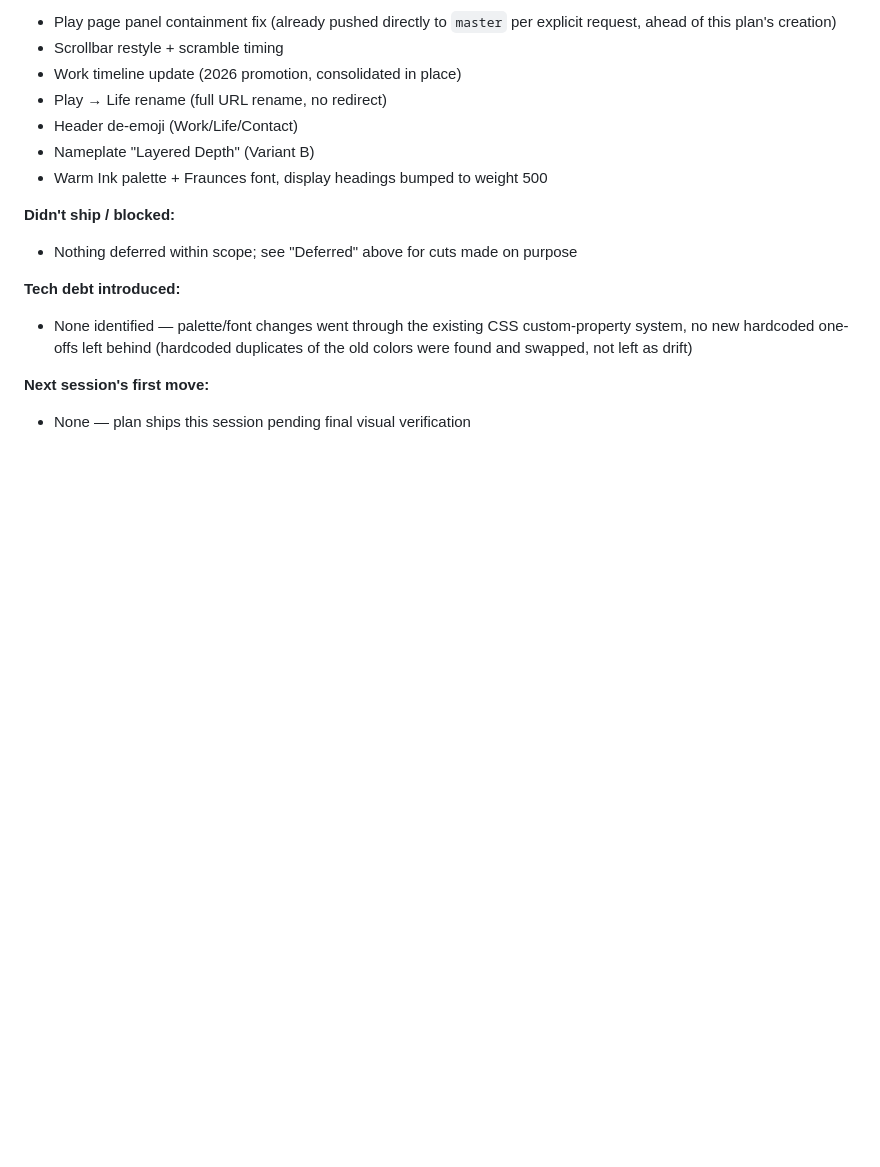
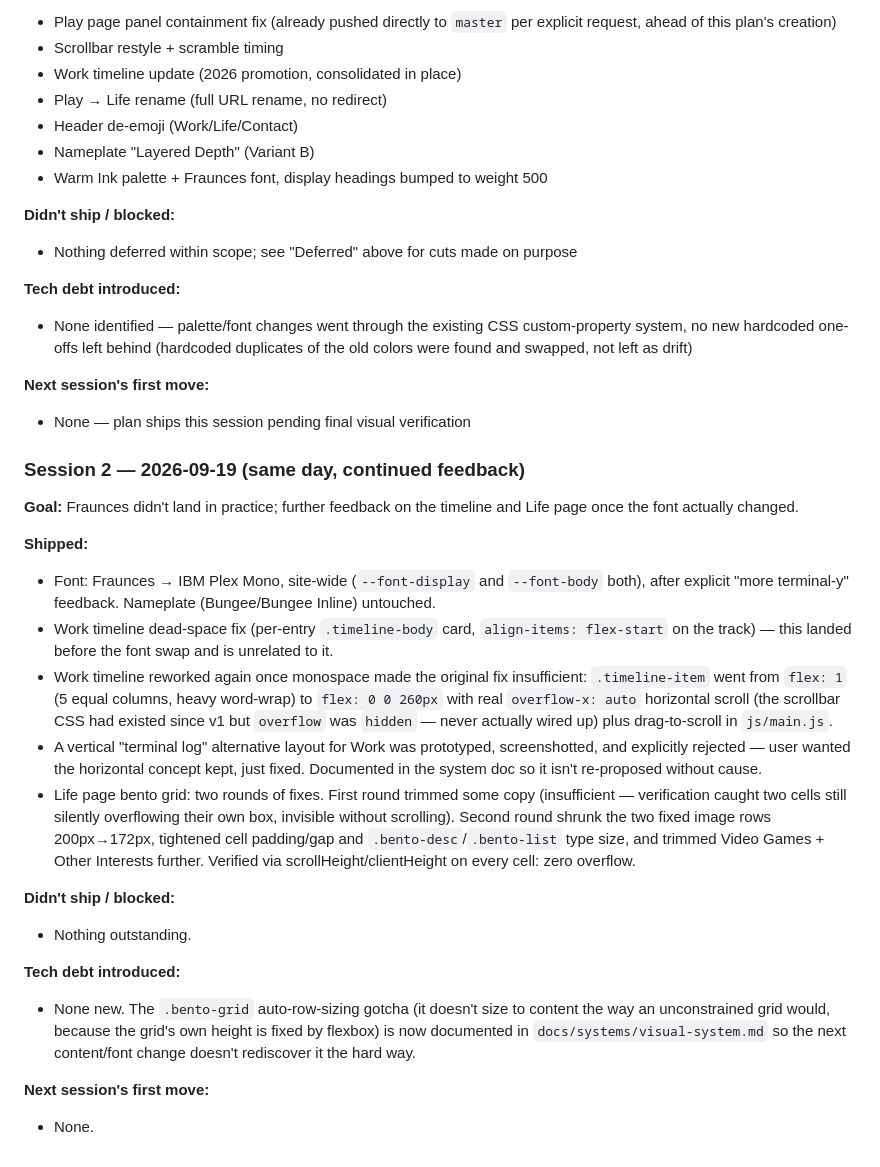
Before and after one commit to bmtuer/my-website, a Markdown page: plans/shipped/2026-09-19-design-uplift-v2.md, the part around the change. Drawn GitHub-style; blank space fills up the shorter version.

Commit message:
Document session 2 of Design Uplift v2
Font pivot (Fraunces -> IBM Plex Mono), the timeline's real
horizontal-scroll rework, the rejected vertical-log alternative, and
the bento grid's non-obvious auto-row-sizing behavior are all now
captured in docs/systems/visual-system.md so they don't get
rediscovered the hard way next time. Plan file's session log updated
to match.

Co-Authored-By: Claude Sonnet 5 <noreply@anthropic.com>
Claude-Session: https://claude.ai/code/session_01KBrRci6iKZdhnvJHmp9upk

```diff
--- a/plans/shipped/2026-09-19-design-uplift-v2.md
+++ b/plans/shipped/2026-09-19-design-uplift-v2.md
@@ -76,3 +76,23 @@ Everything is a CSS/HTML content change on a feature branch with clean, isolated
 
 **Next session's first move:**
 - None — plan ships this session pending final visual verification
+
+### Session 2 — 2026-09-19 (same day, continued feedback)
+
+**Goal:** Fraunces didn't land in practice; further feedback on the timeline and Life page once the font actually changed.
+
+**Shipped:**
+- Font: Fraunces → IBM Plex Mono, site-wide (`--font-display` and `--font-body` both), after explicit "more terminal-y" feedback. Nameplate (Bungee/Bungee Inline) untouched.
+- Work timeline dead-space fix (per-entry `.timeline-body` card, `align-items: flex-start` on the track) — this landed before the font swap and is unrelated to it.
+- Work timeline reworked again once monospace made the original fix insufficient: `.timeline-item` went from `flex: 1` (5 equal columns, heavy word-wrap) to `flex: 0 0 260px` with real `overflow-x: auto` horizontal scroll (the scrollbar CSS had existed since v1 but `overflow` was `hidden` — never actually wired up) plus drag-to-scroll in `js/main.js`.
+- A vertical "terminal log" alternative layout for Work was prototyped, screenshotted, and explicitly rejected — user wanted the horizontal concept kept, just fixed. Documented in the system doc so it isn't re-proposed without cause.
+- Life page bento grid: two rounds of fixes. First round trimmed some copy (insufficient — verification caught two cells still silently overflowing their own box, invisible without scrolling). Second round shrunk the two fixed image rows 200px→172px, tightened cell padding/gap and `.bento-desc`/`.bento-list` type size, and trimmed Video Games + Other Interests further. Verified via scrollHeight/clientHeight on every cell: zero overflow.
+
+**Didn't ship / blocked:**
+- Nothing outstanding.
+
+**Tech debt introduced:**
+- None new. The `.bento-grid` auto-row-sizing gotcha (it doesn't size to content the way an unconstrained grid would, because the grid's own height is fixed by flexbox) is now documented in `docs/systems/visual-system.md` so the next content/font change doesn't rediscover it the hard way.
+
+**Next session's first move:**
+- None.
```
Also changed, not shown: docs/systems/visual-system.md (+9 -3 lines).
